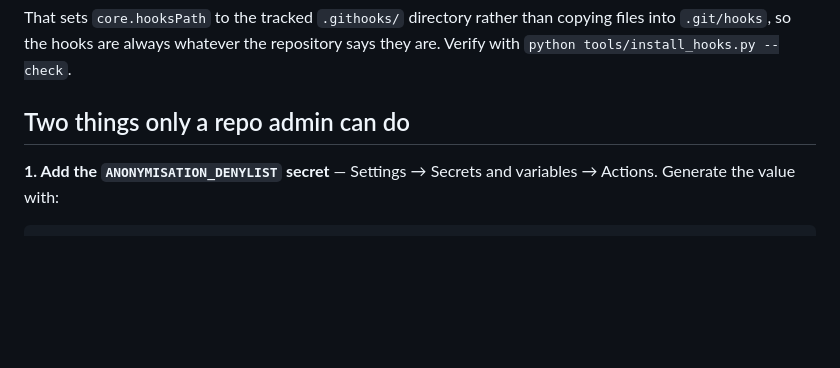
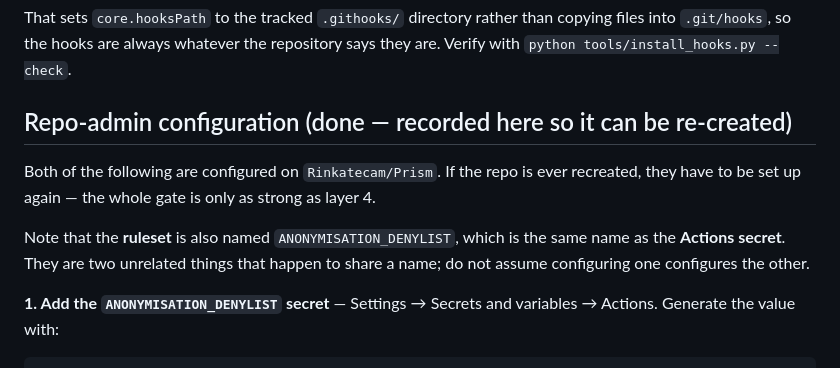
Before and after one commit to Rinkatecam/Prism, a Markdown page: docs/ANONYMISATION.md, the part around the change. GitHub-like rendering; blank space fills up the shorter version.

Commit message:
docs: record the repo-admin controls, and that the ruleset shares the secret's name
The branch ruleset on master is named ANONYMISATION_DENYLIST — the same name as
the Actions secret. They are unrelated things, and a future reader who sees the
ruleset could reasonably conclude the secret is configured. Say so explicitly.

Co-Authored-By: Atlas (Claude Opus 5) <noreply@anthropic.com>

```diff
--- a/docs/ANONYMISATION.md
+++ b/docs/ANONYMISATION.md
@@ -110,7 +110,16 @@ That sets `core.hooksPath` to the tracked `.githooks/` directory rather than
 copying files into `.git/hooks`, so the hooks are always whatever the
 repository says they are. Verify with `python tools/install_hooks.py --check`.
 
-## Two things only a repo admin can do
+## Repo-admin configuration (done — recorded here so it can be re-created)
+
+Both of the following are configured on `Rinkatecam/Prism`. If the repo is ever
+recreated, they have to be set up again — the whole gate is only as strong as
+layer 4.
+
+Note that the **ruleset** is also named `ANONYMISATION_DENYLIST`, which is the
+same name as the **Actions secret**. They are two unrelated things that happen
+to share a name; do not assume configuring one configures the other.
+
 
 **1. Add the `ANONYMISATION_DENYLIST` secret** — Settings → Secrets and
 variables → Actions. Generate the value with:
```
